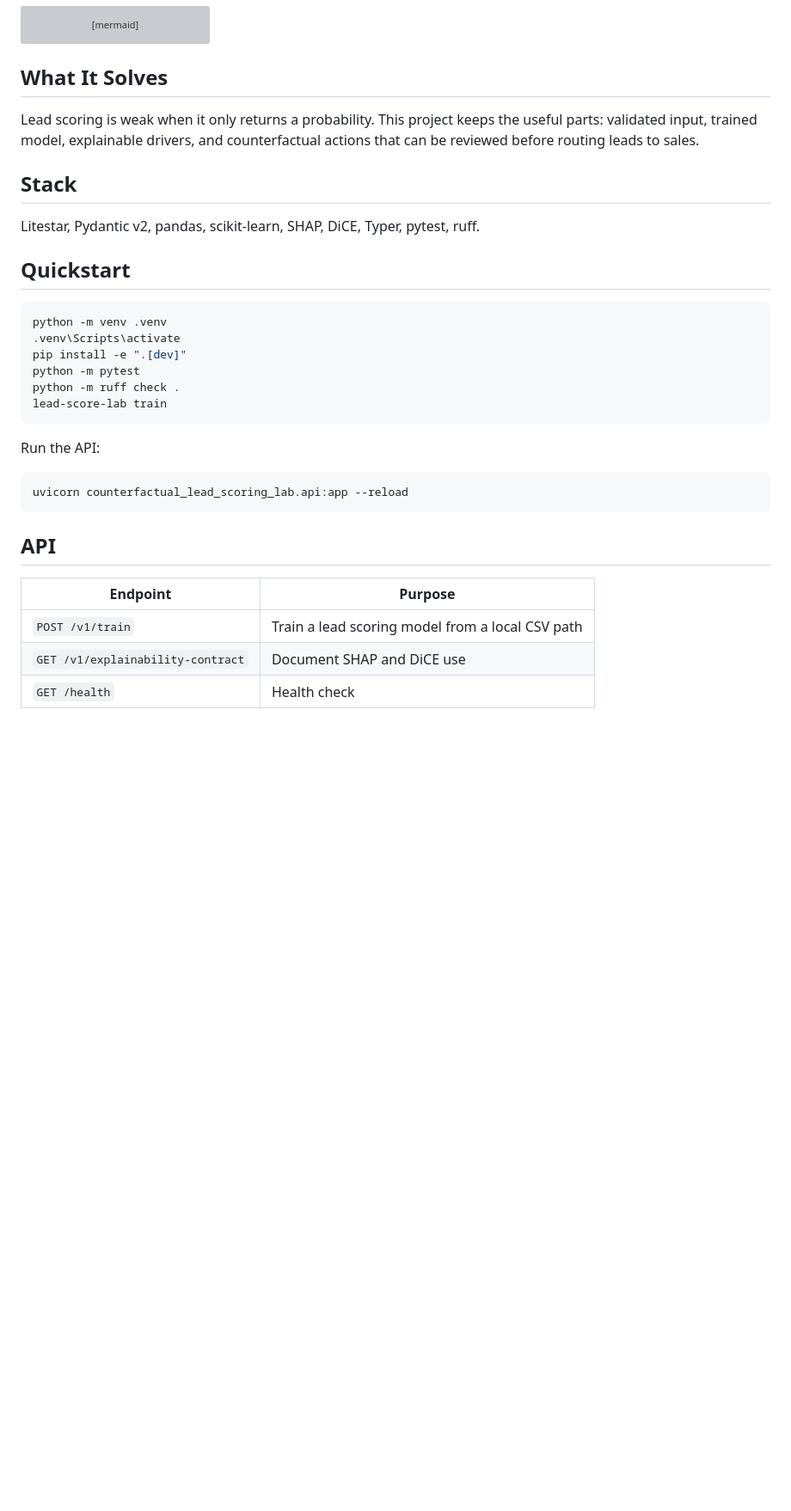
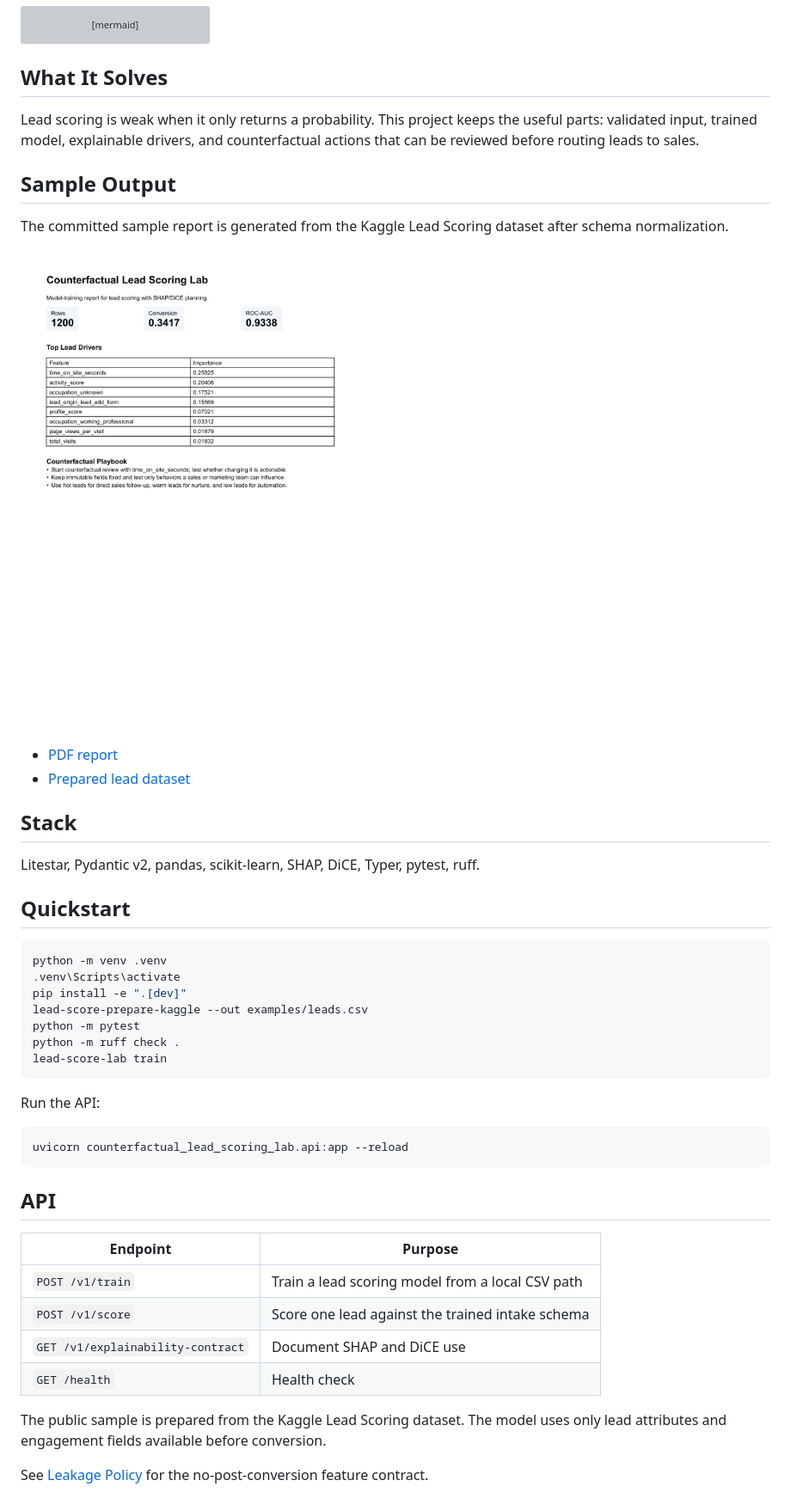
Before and after one commit to emirhuseynrmx/counterfactual-lead-scoring-lab, a Markdown page: README.md, the part around the change. Shown at 86% size. Rendered like a GitHub page; pictures changed too: docs/samples/lead_scoring_report.png (added); blank space fills up the shorter version; grey boxes are pictures that could not be loaded.

Commit message:
Add Kaggle-backed lead scoring reports

```diff
--- a/README.md
+++ b/README.md
@@ -19,6 +19,16 @@ flowchart LR
 
 Lead scoring is weak when it only returns a probability. This project keeps the useful parts: validated input, trained model, explainable drivers, and counterfactual actions that can be reviewed before routing leads to sales.
 
+## Sample Output
+
+The committed sample report is generated from the Kaggle Lead Scoring dataset after schema
+normalization.
+
+![Lead scoring report preview](docs/samples/lead_scoring_report.png)
+
+- [PDF report](docs/samples/lead_scoring_report.pdf)
+- [Prepared lead dataset](examples/leads.csv)
+
 ## Stack
 
 Litestar, Pydantic v2, pandas, scikit-learn, SHAP, DiCE, Typer, pytest, ruff.
@@ -29,6 +39,7 @@ Litestar, Pydantic v2, pandas, scikit-learn, SHAP, DiCE, Typer, pytest, ruff.
 python -m venv .venv
 .venv\Scripts\activate
 pip install -e ".[dev]"
+lead-score-prepare-kaggle --out examples/leads.csv
 python -m pytest
 python -m ruff check .
 lead-score-lab train
@@ -45,5 +56,11 @@ uvicorn counterfactual_lead_scoring_lab.api:app --reload
 | Endpoint | Purpose |
 |---|---|
 | `POST /v1/train` | Train a lead scoring model from a local CSV path |
+| `POST /v1/score` | Score one lead against the trained intake schema |
 | `GET /v1/explainability-contract` | Document SHAP and DiCE use |
 | `GET /health` | Health check |
+
+The public sample is prepared from the Kaggle Lead Scoring dataset. The model uses only lead
+attributes and engagement fields available before conversion.
+
+See [Leakage Policy](docs/leakage_policy.md) for the no-post-conversion feature contract.
```
Also changed, not shown: docs/leakage_policy.md (added, +22 -0 lines), 16 other files.
